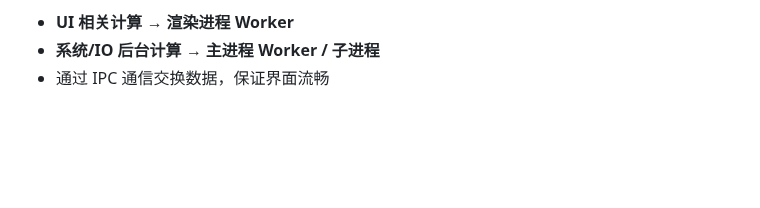
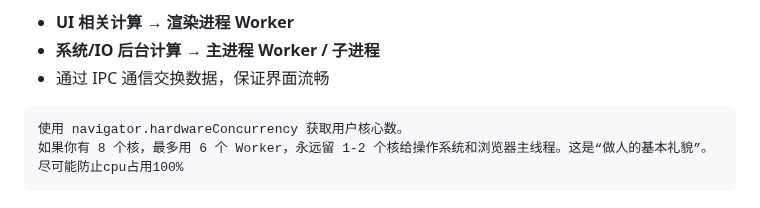
Before and after one commit to DengDengDengF/Algorithm-Summarize, a Markdown page: 任务队列-工作池-merkle树-分块锁.md, the part around the change. GitHub-like rendering; blank space fills up the shorter version.

Commit message:
merkele并发cpu核心补充

````diff
--- a/任务队列-工作池-merkle树-分块锁.md
+++ b/任务队列-工作池-merkle树-分块锁.md
@@ -168,3 +168,9 @@ ELSE IF (只是做秒传或断点续传标识) THEN
 - **UI 相关计算 → 渲染进程 Worker**
 - **系统/IO 后台计算 → 主进程 Worker / 子进程**
 - 通过 IPC 通信交换数据，保证界面流畅
+
+```
+使用 navigator.hardwareConcurrency 获取用户核心数。
+如果你有 8 个核，最多用 6 个 Worker，永远留 1-2 个核给操作系统和浏览器主线程。这是“做人的基本礼貌”。
+尽可能防止cpu占用100%
+```
````
